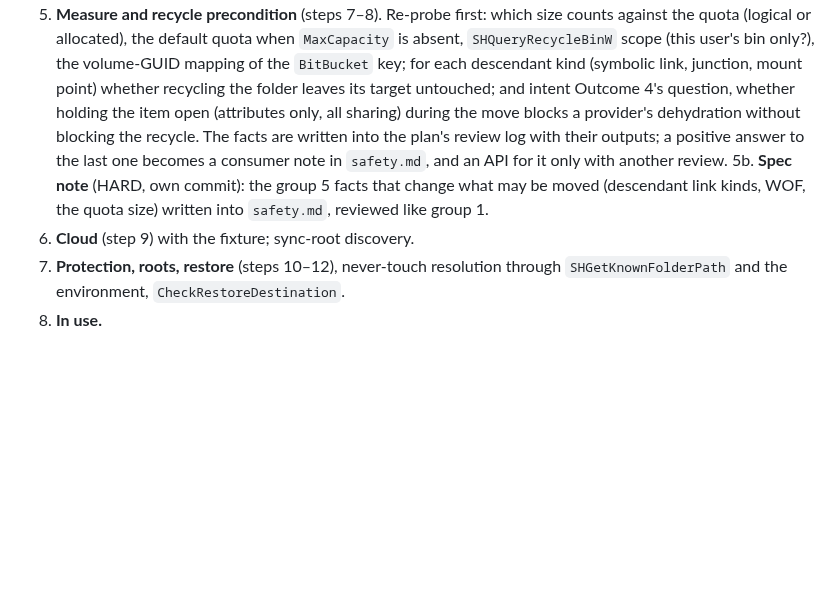
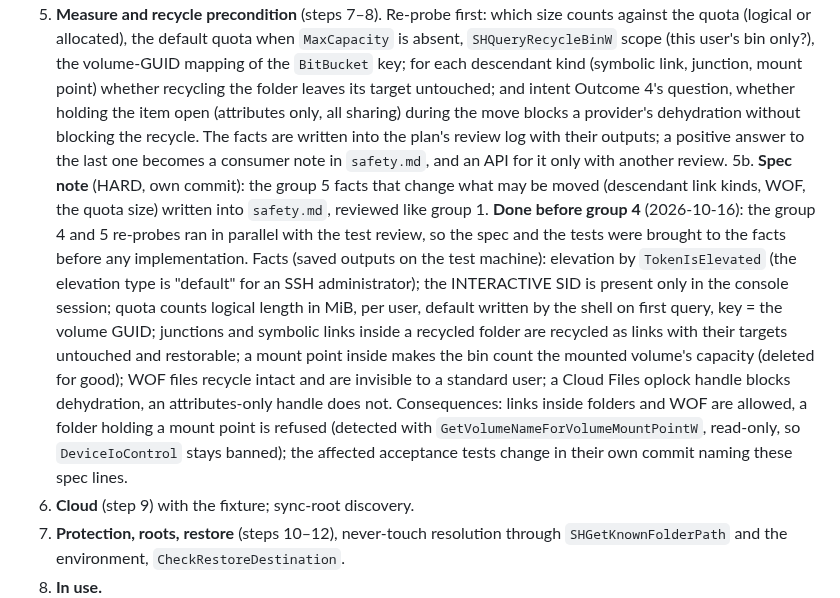
Before and after one commit to ambysto/ambysto-kit, a Markdown page: intent/2026-10-16-kit-windows-safety.plan.md, the part around the change. Rendered like a GitHub page; blank space fills up the shorter version.

```diff
--- a/intent/2026-10-16-kit-windows-safety.plan.md
+++ b/intent/2026-10-16-kit-windows-safety.plan.md
@@ -78,7 +78,7 @@ Test categories: `Session0` (runs over SSH as the standard user, environment sea
    **The test writer is given**: the intent (Outcomes 1–6, criteria), this plan's Principles and the Design's public API table and seams (not its "Gate details" or "In use" paragraphs), `docs/spec/safety.md` after group 1, the group 2 public API and seams, and the test machine's facilities (volumes C: NTFS, E: NTFS second disk, F: FAT32 removable, G: exFAT fixed, the loopback share, the cloud fixture's commands, the test categories, the restore-every-setting rule). **Not given**: this plan's "Gate details" and "In use" paragraphs, the probe programs (a prototype of the implementation) or their logs.
 4. **Environment, spelling, volume, identity** (steps 1–6) and `ItemFacts`' owner facts. Re-probe first: the token of the console job runner has session > 0 and the INTERACTIVE SID; an SSH logon has neither.
 5. **Measure and recycle precondition** (steps 7–8). Re-probe first: which size counts against the quota (logical or allocated), the default quota when `MaxCapacity` is absent, `SHQueryRecycleBinW` scope (this user's bin only?), the volume-GUID mapping of the `BitBucket` key; for each descendant kind (symbolic link, junction, mount point) whether recycling the folder leaves its target untouched; and intent Outcome 4's question, whether holding the item open (attributes only, all sharing) during the move blocks a provider's dehydration without blocking the recycle. The facts are written into the plan's review log with their outputs; a positive answer to the last one becomes a consumer note in `safety.md`, and an API for it only with another review.
-5b. **Spec note** (HARD, own commit): the group 5 facts that change what may be moved (descendant link kinds, WOF, the quota size) written into `safety.md`, reviewed like group 1.
+5b. **Spec note** (HARD, own commit): the group 5 facts that change what may be moved (descendant link kinds, WOF, the quota size) written into `safety.md`, reviewed like group 1. **Done before group 4** (2026-10-16): the group 4 and 5 re-probes ran in parallel with the test review, so the spec and the tests were brought to the facts before any implementation. Facts (saved outputs on the test machine): elevation by `TokenIsElevated` (the elevation type is "default" for an SSH administrator); the INTERACTIVE SID is present only in the console session; quota counts logical length in MiB, per user, default written by the shell on first query, key = the volume GUID; junctions and symbolic links inside a recycled folder are recycled as links with their targets untouched and restorable; a mount point inside makes the bin count the mounted volume's capacity (deleted for good); WOF files recycle intact and are invisible to a standard user; a Cloud Files oplock handle blocks dehydration, an attributes-only handle does not. Consequences: links inside folders and WOF are allowed, a folder holding a mount point is refused (detected with `GetVolumeNameForVolumeMountPointW`, read-only, so `DeviceIoControl` stays banned); the affected acceptance tests change in their own commit naming these spec lines.
 6. **Cloud** (step 9) with the fixture; sync-root discovery.
 7. **Protection, roots, restore** (steps 10–12), never-touch resolution through `SHGetKnownFolderPath` and the environment, `CheckRestoreDestination`.
 8. **In use.**
```
Also changed, not shown: docs/spec/safety.md (+6 -3 lines).
